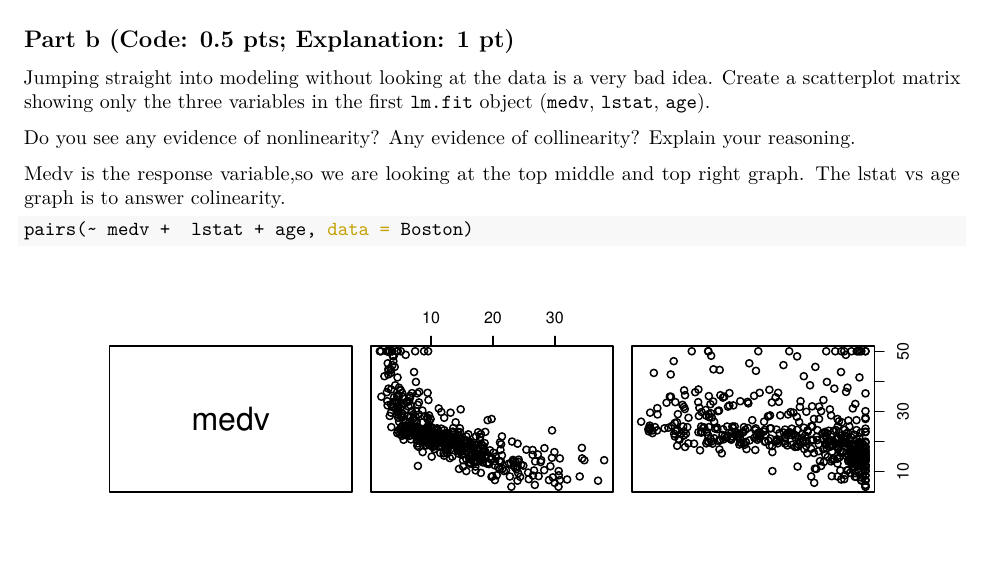
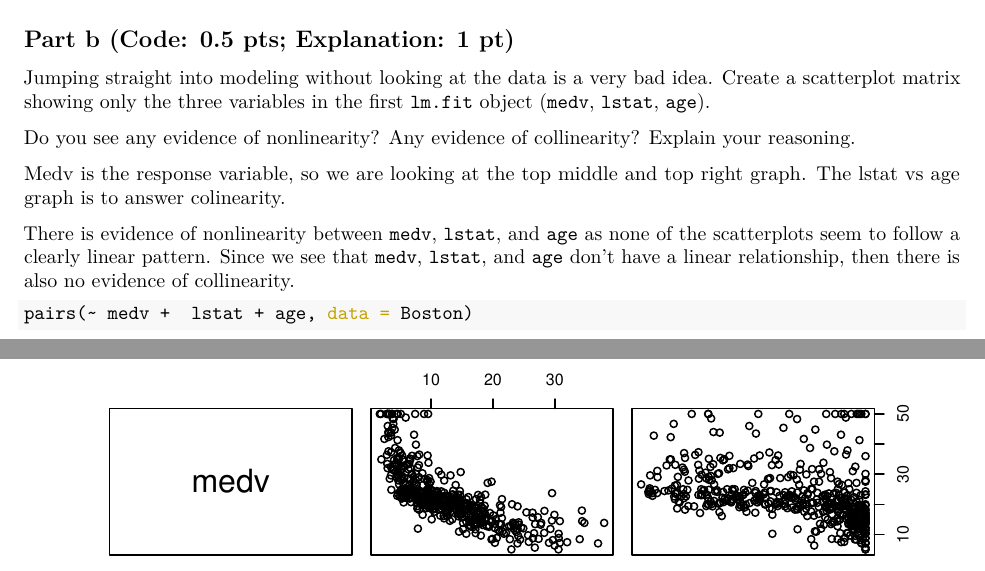
Before and after one commit to huynhmason/MATH_437, an R Markdown document (Labs/Lab 4/Lab4_new.Rmd): part of page 21 of 21 before the commit and two parts of pages 21 and 22 of 22 after it, the two joined at a grey line, cut so that both start at the same text, the shorter picture padded with empty space. The pictures show the output file Labs/Lab 4/Lab4_new.pdf that the author committed with the source.

Commit message:
Actually finished Lab 4!

````diff
--- a/Labs/Lab 4/Lab4_new.Rmd
+++ b/Labs/Lab 4/Lab4_new.Rmd
@@ -325,7 +325,9 @@ Jumping straight into modeling without looking at the data is a very bad idea. C
 
 Do you see any evidence of nonlinearity? Any evidence of collinearity? Explain your reasoning.
 
-Medv is the response variable,so we are looking at the top middle and top right graph. The lstat vs age graph is to answer colinearity.
+Medv is the response variable, so we are looking at the top middle and top right graph. The lstat vs age graph is to answer colinearity.
+
+There is evidence of nonlinearity between `medv`, `lstat`, and `age` as none of the scatterplots seem to follow a clearly linear pattern. Since we see that `medv`, `lstat`, and `age` don't have a linear relationship, then there is also no evidence of collinearity.
 ```{r}
 pairs(~ medv +  lstat + age, data = Boston)
 ```
````
Also changed, not shown: Labs/Lab 4/Lab4_new.pdf.
